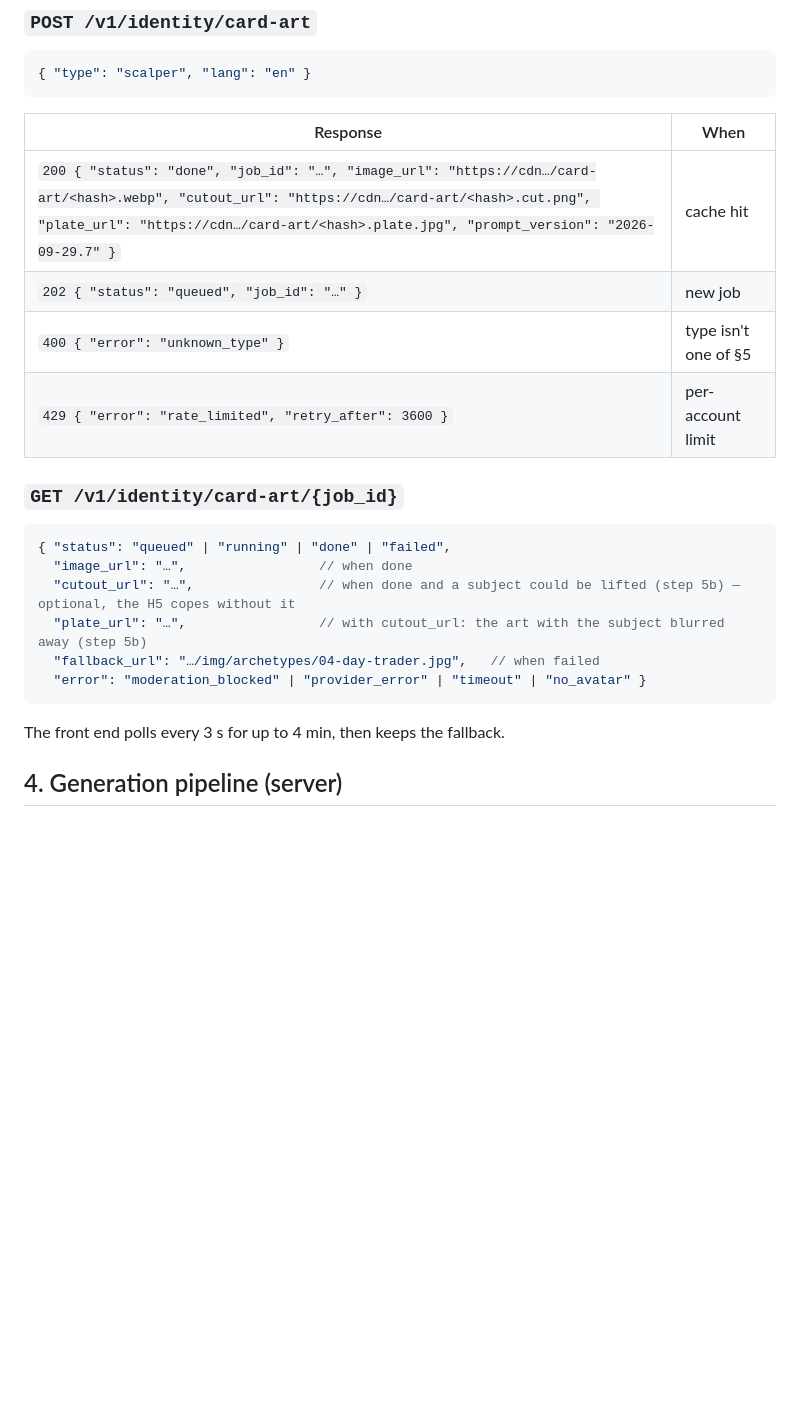
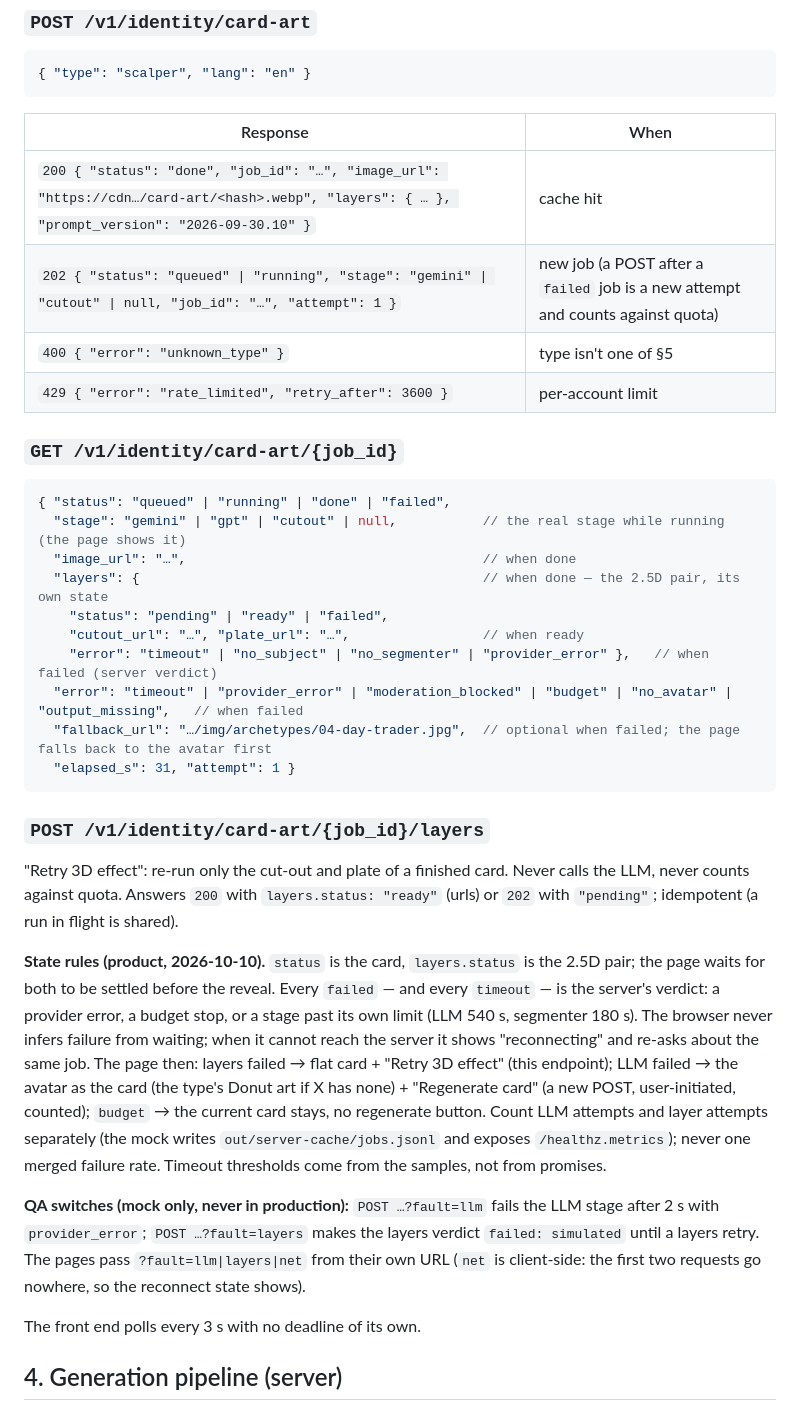
Before and after one commit to DonutLabs-ai/kol-identity-h5, a Markdown page: tools/cardgen/BACKEND.md, the part around the change. Rendered like a GitHub page; blank space fills up the shorter version.

Commit message:
docs: the 2026-10-10 state contract (layers object, /layers retry, error codes, QA switches) in BACKEND.md and the PRD
Co-Authored-By: Claude Fable 5.1 <noreply@anthropic.com>

````diff
--- a/tools/cardgen/BACKEND.md
+++ b/tools/cardgen/BACKEND.md
@@ -39,21 +39,43 @@ never takes an avatar URL or handle from the client.
 ```
 | Response | When |
 |---|---|
-| `200 { "status": "done", "job_id": "…", "image_url": "https://cdn…/card-art/<hash>.webp", "cutout_url": "https://cdn…/card-art/<hash>.cut.png", "plate_url": "https://cdn…/card-art/<hash>.plate.jpg", "prompt_version": "2026-09-29.7" }` | cache hit |
-| `202 { "status": "queued", "job_id": "…" }` | new job |
+| `200 { "status": "done", "job_id": "…", "image_url": "https://cdn…/card-art/<hash>.webp", "layers": { … }, "prompt_version": "2026-09-30.10" }` | cache hit |
+| `202 { "status": "queued" \| "running", "stage": "gemini" \| "cutout" \| null, "job_id": "…", "attempt": 1 }` | new job (a POST after a `failed` job is a new attempt and counts against quota) |
 | `400 { "error": "unknown_type" }` | type isn't one of §5 |
 | `429 { "error": "rate_limited", "retry_after": 3600 }` | per-account limit |
 
 ### `GET /v1/identity/card-art/{job_id}`
 ```json
 { "status": "queued" | "running" | "done" | "failed",
-  "image_url": "…",                 // when done
-  "cutout_url": "…",                // when done and a subject could be lifted (step 5b) — optional, the H5 copes without it
-  "plate_url": "…",                 // with cutout_url: the art with the subject blurred away (step 5b)
-  "fallback_url": "…/img/archetypes/04-day-trader.jpg",   // when failed
-  "error": "moderation_blocked" | "provider_error" | "timeout" | "no_avatar" }
+  "stage": "gemini" | "gpt" | "cutout" | null,           // the real stage while running (the page shows it)
+  "image_url": "…",                                      // when done
+  "layers": {                                            // when done — the 2.5D pair, its own state
+    "status": "pending" | "ready" | "failed",
+    "cutout_url": "…", "plate_url": "…",                 // when ready
+    "error": "timeout" | "no_subject" | "no_segmenter" | "provider_error" },   // when failed (server verdict)
+  "error": "timeout" | "provider_error" | "moderation_blocked" | "budget" | "no_avatar" | "output_missing",   // when failed
+  "fallback_url": "…/img/archetypes/04-day-trader.jpg",  // optional when failed; the page falls back to the avatar first
+  "elapsed_s": 31, "attempt": 1 }
 ```
-The front end polls every 3 s for up to 4 min, then keeps the fallback.
+
+### `POST /v1/identity/card-art/{job_id}/layers`
+"Retry 3D effect": re-run only the cut-out and plate of a finished card. Never calls the LLM, never counts against quota.
+Answers `200` with `layers.status: "ready"` (urls) or `202` with `"pending"`; idempotent (a run in flight is shared).
+
+**State rules (product, 2026-10-10).** `status` is the card, `layers.status` is the 2.5D pair; the page waits for both to be
+settled before the reveal. Every `failed` — and every `timeout` — is the server's verdict: a provider error, a budget stop,
+or a stage past its own limit (LLM 540 s, segmenter 180 s). The browser never infers failure from waiting; when it cannot
+reach the server it shows "reconnecting" and re-asks about the same job. The page then: layers failed → flat card +
+"Retry 3D effect" (this endpoint); LLM failed → the avatar as the card (the type's Donut art if X has none) +
+"Regenerate card" (a new POST, user-initiated, counted); `budget` → the current card stays, no regenerate button.
+Count LLM attempts and layer attempts separately (the mock writes `out/server-cache/jobs.jsonl` and exposes
+`/healthz.metrics`); never one merged failure rate. Timeout thresholds come from the samples, not from promises.
+
+**QA switches (mock only, never in production):** `POST …?fault=llm` fails the LLM stage after 2 s with `provider_error`;
+`POST …?fault=layers` makes the layers verdict `failed: simulated` until a layers retry. The pages pass `?fault=llm|layers|net`
+from their own URL (`net` is client-side: the first two requests go nowhere, so the reconnect state shows).
+
+The front end polls every 3 s with no deadline of its own.
 
 ## 4. Generation pipeline (server)
 
````
Also changed, not shown: docs/后端对接PRD.md (+15 -4 lines), docs/对接文档.md (+1 -0 lines).
